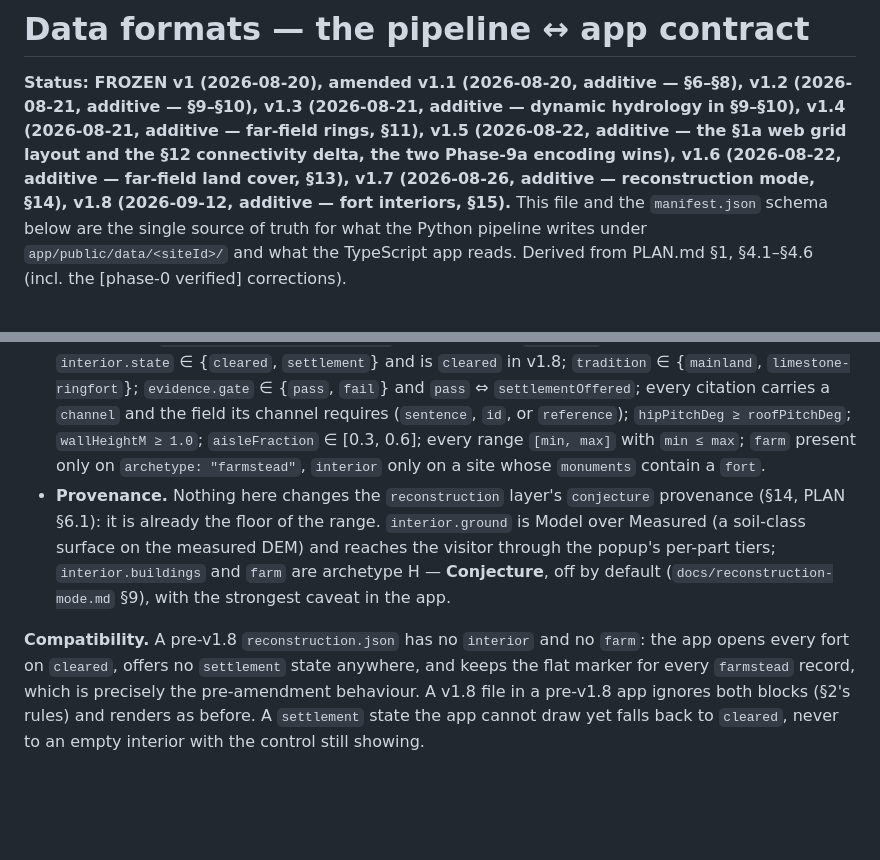
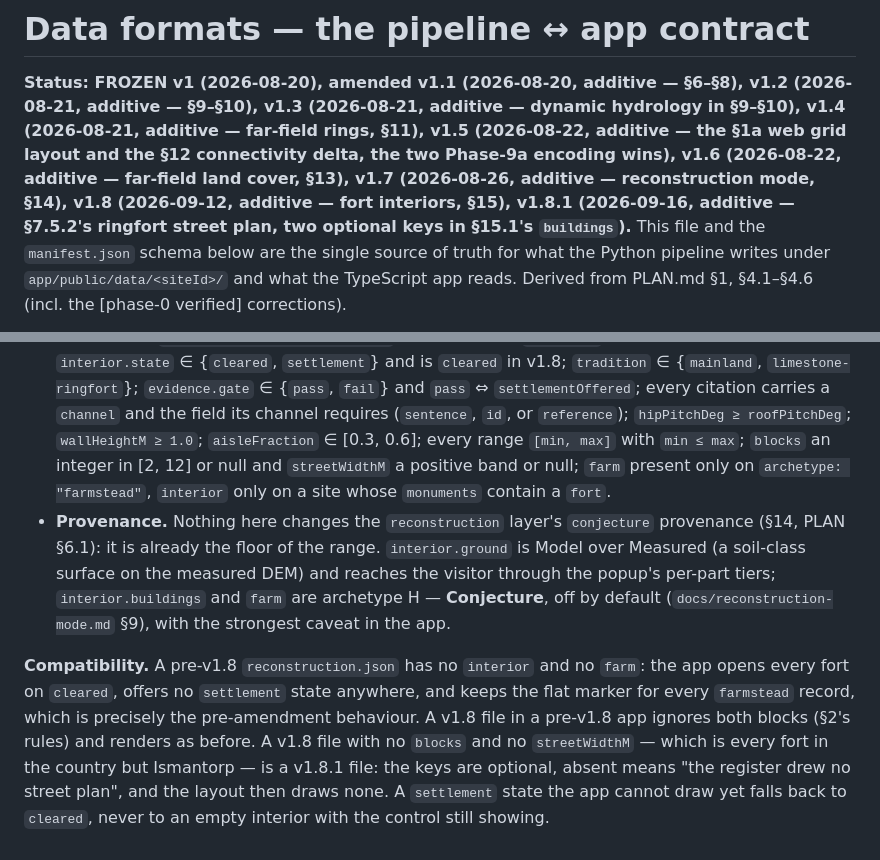
Before and after one commit to draindrain/fornborgar, a Markdown page: docs/data-formats.md, 2 parts joined by grey strips. Rendered like a GitHub page; blank space fills up the shorter version.

Commit message:
docs: record the two new keys as an additive v1.8.1 amendment
The contract's own versioning policy says an additive change is recorded here,
dated, before any code that reads or writes it — so `blocks` and
`streetWidthM` get their amendment line, their validation rule and their
compatibility sentence: absent means the register drew no street plan, which
is every fort in the country but Ismantorp.

Co-Authored-By: Claude Opus 5 <noreply@anthropic.com>
Claude-Session: https://claude.ai/code/session_013jyfAGkhdUjKsByN5rj5sf

```diff
--- a/docs/data-formats.md
+++ b/docs/data-formats.md
@@ -6,7 +6,9 @@ hydrology in §9–§10), v1.4 (2026-08-21, additive — far-field rings, §11),
 v1.5 (2026-08-22, additive — the §1a web grid layout and the §12 connectivity
 delta, the two Phase-9a encoding wins), v1.6 (2026-08-22, additive — far-field
 land cover, §13), v1.7 (2026-08-26, additive — reconstruction mode, §14),
-v1.8 (2026-09-12, additive — fort interiors, §15).** This
+v1.8 (2026-09-12, additive — fort interiors, §15),
+v1.8.1 (2026-09-16, additive — §7.5.2's ringfort street plan, two optional keys in
+§15.1's `buildings`).** This
 file and the `manifest.json` schema below are the single source of truth for what the
 Python pipeline writes under `app/public/data/<siteId>/` and what the TypeScript app
 reads. Derived from PLAN.md §1, §4.1–§4.6 (incl. the [phase-0 verified] corrections).
@@ -1334,7 +1336,8 @@ actually found*:
   `pass` ⇔ `settlementOffered`; every citation carries a `channel` and the field its channel
   requires (`sentence`, `id`, or `reference`); `hipPitchDeg ≥ roofPitchDeg`;
   `wallHeightM ≥ 1.0`; `aisleFraction` ∈ [0.3, 0.6]; every range `[min, max]` with
-  `min ≤ max`; `farm` present only on `archetype: "farmstead"`, `interior` only on a site
+  `min ≤ max`; `blocks` an integer in [2, 12] or null and `streetWidthM` a positive band or
+  null; `farm` present only on `archetype: "farmstead"`, `interior` only on a site
   whose `monuments` contain a `fort`.
 - **Provenance.** Nothing here changes the `reconstruction` layer's `conjecture` provenance
   (§14, PLAN §6.1): it is already the floor of the range. `interior.ground` is Model over
@@ -1345,6 +1348,9 @@ actually found*:
 **Compatibility.** A pre-v1.8 `reconstruction.json` has no `interior` and no `farm`: the
 app opens every fort on `cleared`, offers no `settlement` state anywhere, and keeps the flat
 marker for every `farmstead` record, which is precisely the pre-amendment behaviour. A v1.8
-file in a pre-v1.8 app ignores both blocks (§2's rules) and renders as before. A
+file in a pre-v1.8 app ignores both blocks (§2's rules) and renders as before. A v1.8 file
+with no `blocks` and no `streetWidthM` — which is every fort in the country but Ismantorp —
+is a v1.8.1 file: the keys are optional, absent means "the register drew no street plan",
+and the layout then draws none. A
 `settlement` state the app cannot draw yet falls back to `cleared`, never to an empty
 interior with the control still showing.
```
